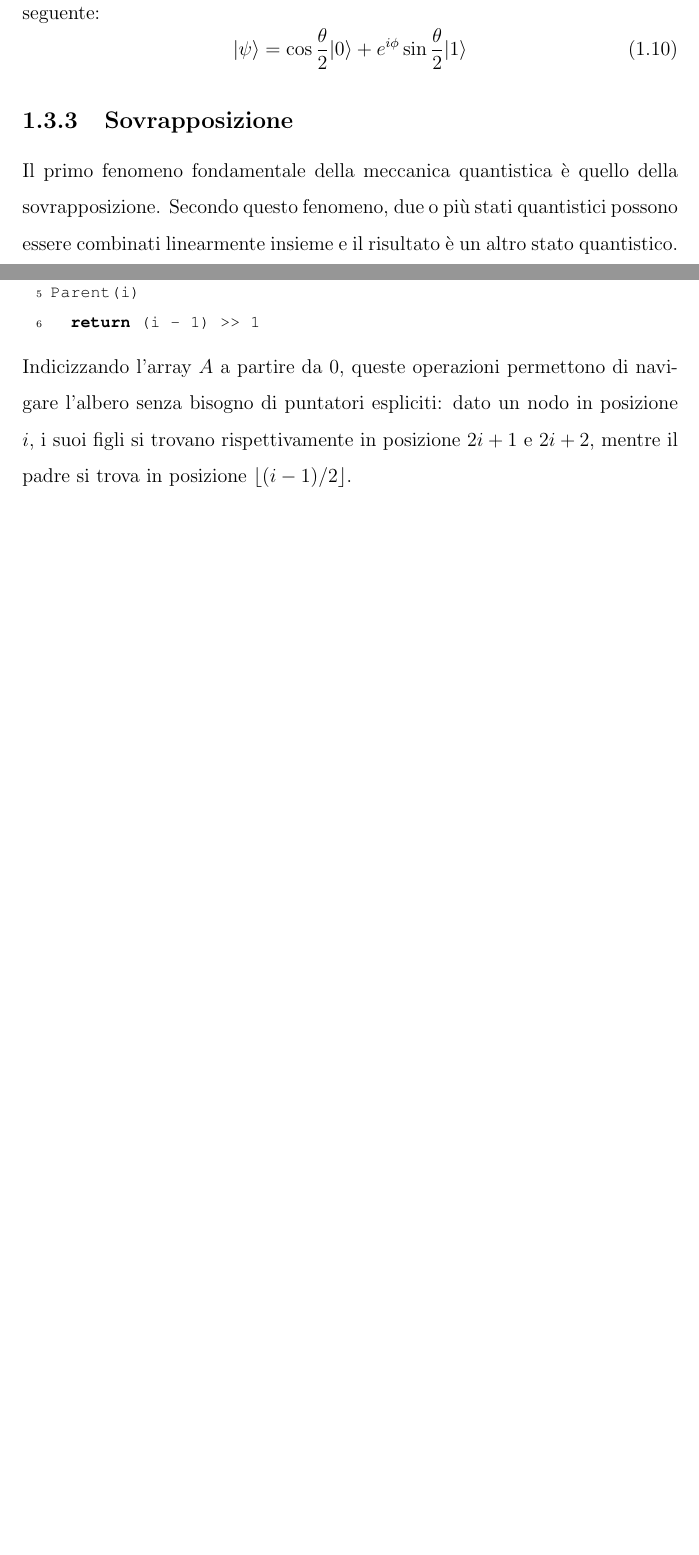
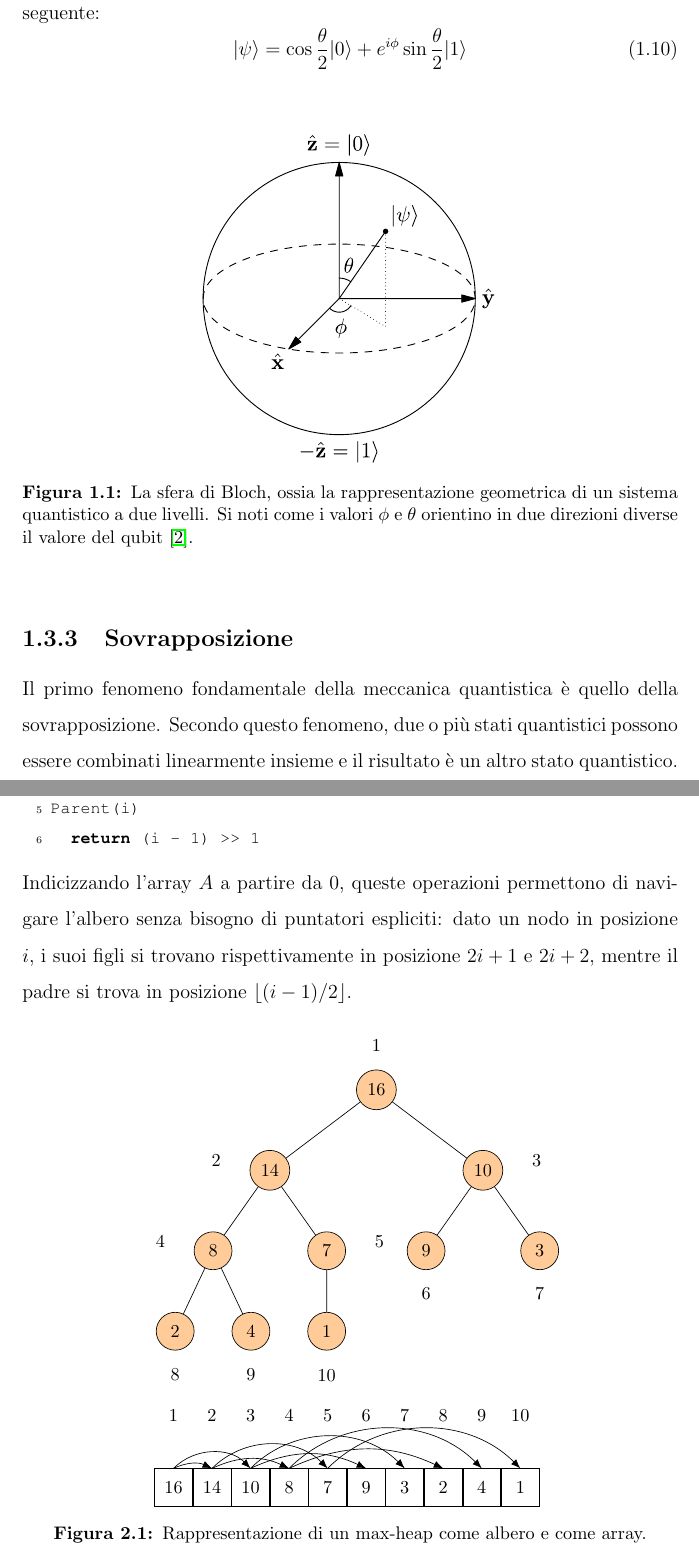
Before and after one commit to GiveMeACent/quantum-heap, a LaTeX thesis (thesis/main.tex, which reads thesis/Images/heap_figure.tex, thesis/parts/capitolo1.tex, thesis/parts/capitolo2.tex): two parts of pages 10 and 20 of 36 before the commit and two parts of pages 10 and 21 of 40 after it, joined at a grey line, cut so that both start at the same text, the shorter picture padded with empty space. Compiled offline with pdfLaTeX.

Commit message:
Sources and images

```diff
--- /dev/null
+++ b/thesis/Images/heap_figure.tex
@@ -0,0 +1,73 @@
+
+\begin{tikzpicture}[
+    every node/.style={circle, draw, fill=orange!40, minimum size=8mm, font=\small},
+    level distance=17mm,
+    level 1/.style={sibling distance=45mm},
+    level 2/.style={sibling distance=24mm},
+    level 3/.style={sibling distance=16mm},
+    edge from parent/.style={draw, -}
+  ]
+
+  \node[label={[yshift=1mm]above:1}] (n1) {16}
+  child { node[label={[xshift=-3mm,yshift=2mm]left:2}] (n2) {14}
+      child { node[label={[xshift=-3mm,yshift=2mm]left:4}] (n4) {8}
+          child { node[label={[yshift=-1mm]below:8}] (n8) {2} }
+          child { node[label={[yshift=-1mm]below:9}] (n9) {4} }
+        }
+      child { node[label={[xshift=3mm,yshift=2mm]right:5}] (n5) {7}
+          child { node[label={[yshift=-1mm]below:10}] (n10) {1} }
+        }
+    }
+  child { node[label={[xshift=3mm,yshift=2mm]right:3}] (n3) {10}
+      child { node[label={[yshift=-1mm]below:6}] (n6) {9} }
+      child { node[label={[yshift=-1mm]below:7}] (n7) {3} }
+    };
+
+\end{tikzpicture}
+\hspace{2cm}
+% ==============================================
+% Figura (b): Rappresentazione ad array con archi
+% ==============================================
+\begin{tikzpicture}[
+    every node/.style={draw, minimum width=8mm, minimum height=8mm, font=\small},
+    node distance=0mm
+  ]
+
+  % Valori dell'array
+  \node (a1) {16};
+  \node[right=of a1] (a2) {14};
+  \node[right=of a2] (a3) {10};
+  \node[right=of a3] (a4) {8};
+  \node[right=of a4] (a5) {7};
+  \node[right=of a5] (a6) {9};
+  \node[right=of a6] (a7) {3};
+  \node[right=of a7] (a8) {2};
+  \node[right=of a8] (a9) {4};
+  \node[right=of a9] (a10) {1};
+
+  % Indici sopra, ben distanziati dagli archi
+  \foreach \i in {1,...,10}{
+      \node[draw=none, above=7mm of a\i, font=\small] {\i};
+    }
+
+  % Archi genitore-figlio: curvatura proporzionale alla distanza tra i nodi
+  % padre 1 -> figli 2,3
+  \draw[-{Latex[length=2mm]}] (a1.north) to[bend left=25] (a2.north);
+  \draw[-{Latex[length=2mm]}] (a1.north) to[bend left=45] (a3.north);
+
+  % padre 2 -> figli 4,5
+  \draw[-{Latex[length=2mm]}] (a2.north) to[bend left=25] (a4.north);
+  \draw[-{Latex[length=2mm]}] (a2.north) to[bend left=45] (a5.north);
+
+  % padre 3 -> figli 6,7
+  \draw[-{Latex[length=2mm]}] (a3.north) to[bend left=25] (a6.north);
+  \draw[-{Latex[length=2mm]}] (a3.north) to[bend left=45] (a7.north);
+
+  % padre 4 -> figli 8,9
+  \draw[-{Latex[length=2mm]}] (a4.north) to[bend left=25] (a8.north);
+  \draw[-{Latex[length=2mm]}] (a4.north) to[bend left=45] (a9.north);
+
+  % padre 5 -> figlio 10
+  \draw[-{Latex[length=2mm]}] (a5.north) to[bend left=45] (a10.north);
+
+\end{tikzpicture}
--- a/thesis/main.tex
+++ b/thesis/main.tex
@@ -54,6 +54,9 @@ footskip=.25in]{geometry}
 \usepackage{framed}
 \usepackage{setspace}
 
+\usepackage{tikz}
+\usetikzlibrary{arrows.meta, positioning}
+
 \begin{document}
 
 
--- a/thesis/parts/capitolo1.tex
+++ b/thesis/parts/capitolo1.tex
@@ -106,6 +106,12 @@ La sfera di Bloch è la rappresentazione geometrica dello stato di un qubit. I p
 \begin{equation}
   |\psi\rangle = \cos{\frac{\theta}{2}}|0\rangle + e^{i\phi}\sin{\frac{\theta}{2}}|1\rangle
 \end{equation}
+\begin{figure}[ht]
+  \centering
+  \includegraphics[width=0.45\textwidth]{Images/Bloch_Sphere.pdf}
+  \caption{La sfera di Bloch, ossia la rappresentazione geometrica di un sistema quantistico a due livelli. Si noti come i valori $\phi$ e $\theta$ orientino in due direzioni diverse il valore del qubit \cite{blochsphere}.}
+  \label{fig:bloch}
+\end{figure}
 \subsection{Sovrapposizione}
 Il primo fenomeno fondamentale della meccanica quantistica è quello della sovrapposizione. Secondo questo fenomeno, due o più stati quantistici possono essere combinati linearmente insieme e il risultato è un altro stato quantistico. Lo stato di un qubit è rappresentato dalla sovrapposizione lineare dei due stati di base ortonormali. Formalmente, uno stato generico in sovrapposizione $|\psi\rangle$ è così rappresentabile:
 \begin{equation}
--- a/thesis/parts/capitolo2.tex
+++ b/thesis/parts/capitolo2.tex
@@ -25,6 +25,12 @@ Parent(i)
   return (i - 1) >> 1
 \end{lstlisting}
 Indicizzando l'array $A$ a partire da $0$, queste operazioni permettono di navigare l'albero senza bisogno di puntatori espliciti: dato un nodo in posizione $i$, i suoi figli si trovano rispettivamente in posizione $2i + 1$ e $2i + 2$, mentre il padre si trova in posizione $\lfloor (i-1)/2 \rfloor$.
+
+\begin{figure}[h]
+  \centering
+  \input{Images/heap_figure.tex}
+  \caption{Rappresentazione di un max-heap come albero e come array.}
+\end{figure}
 
 \section{Procedure \label{sec:procedure}}
 \subsection{Max-Heapify}
```
Also changed, not shown: thesis/bibliography.bib (+18 -0 lines), thesis/parts/capitolo3.tex (+28 -2 lines), thesis/parts/frontespizio.tex (+1 -1 lines), thesis/Images/Bloch_Sphere.pdf (added), thesis/main.pdf, thesis/parts/capitolo1.tex (9 more changed lines), 1 other file.
